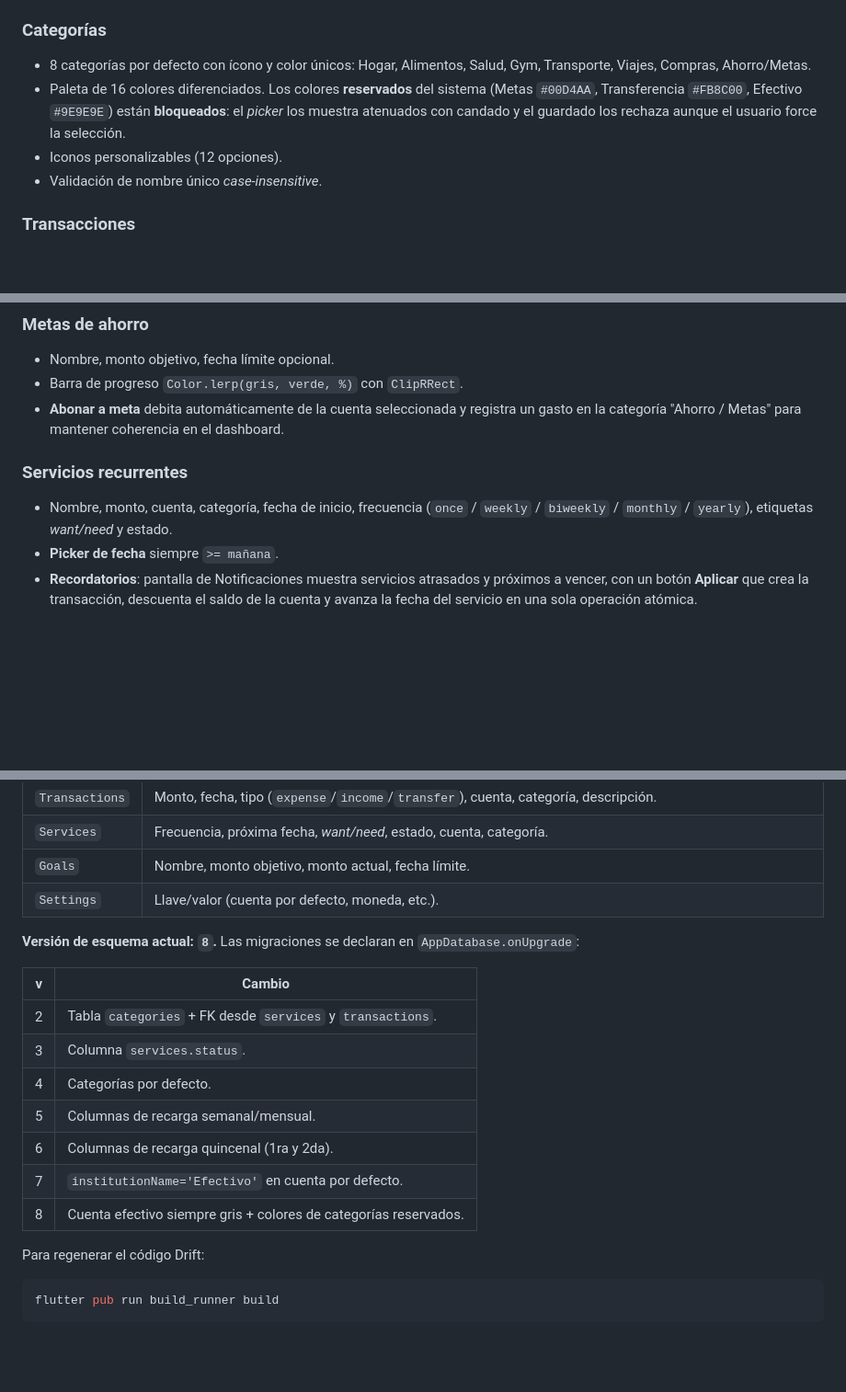
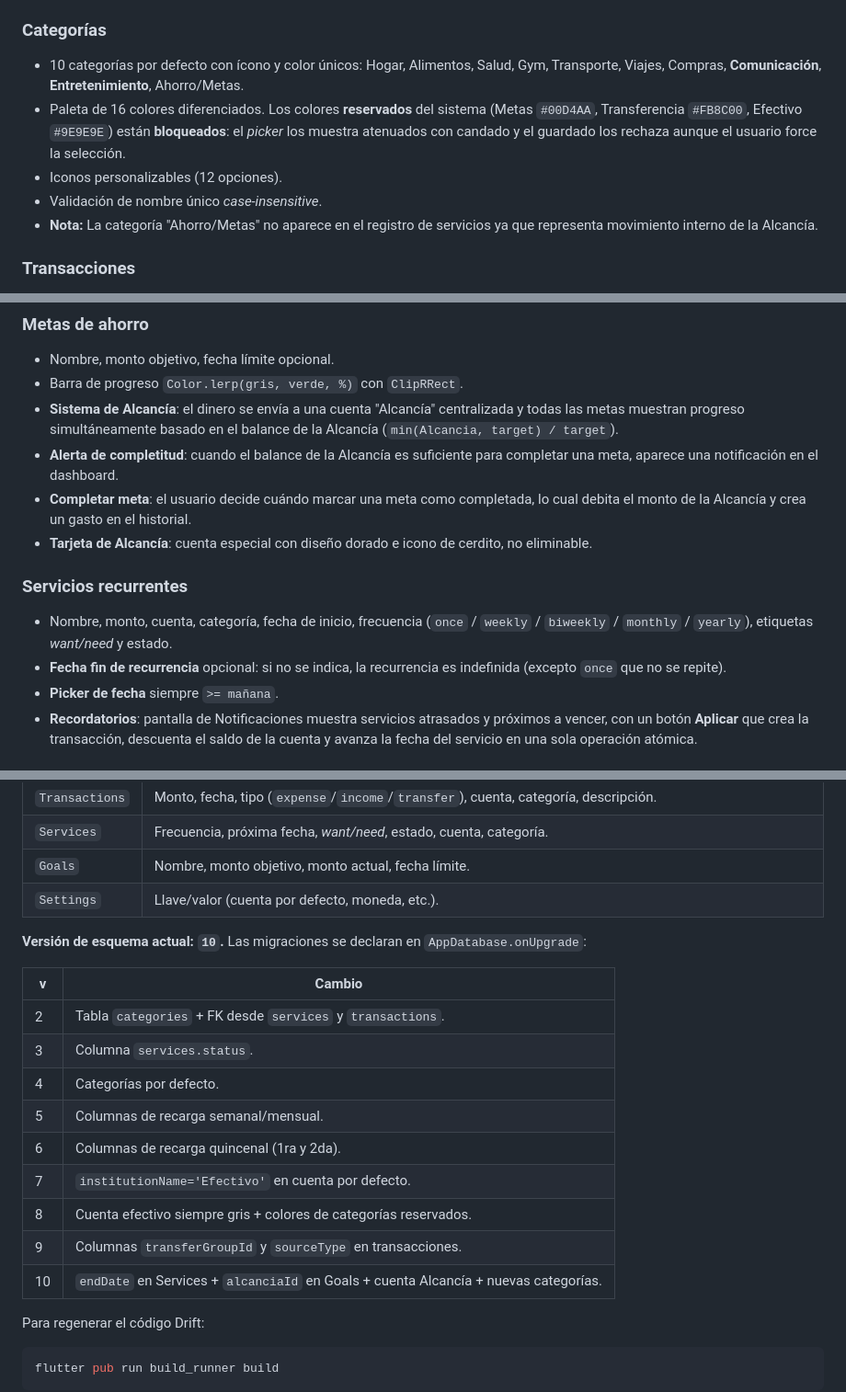
Before and after one commit to Phamton140/Plusbalance, a Markdown page: README.md, 3 parts joined by grey strips. Shown at 92% size. Rendered like a GitHub page; blank space fills up the shorter version.

Commit message:
Update README with new features: Alcancia goals, endDate services, new categories

```diff
--- a/README.md
+++ b/README.md
@@ -58,10 +58,11 @@ Lo que queda son **extensiones de producto** (sync en la nube, presupuestos, mul
 - Selector de fechas siempre bloquea hoy y días pasados (`firstDate: tomorrow`).
 
 ### Categorías
-- 8 categorías por defecto con ícono y color únicos: Hogar, Alimentos, Salud, Gym, Transporte, Viajes, Compras, Ahorro/Metas.
+- 10 categorías por defecto con ícono y color únicos: Hogar, Alimentos, Salud, Gym, Transporte, Viajes, Compras, **Comunicación**, **Entretenimiento**, Ahorro/Metas.
 - Paleta de 16 colores diferenciados. Los colores **reservados** del sistema (Metas `#00D4AA`, Transferencia `#FB8C00`, Efectivo `#9E9E9E`) están **bloqueados**: el *picker* los muestra atenuados con candado y el guardado los rechaza aunque el usuario force la selección.
 - Iconos personalizables (12 opciones).
 - Validación de nombre único *case-insensitive*.
+- **Nota:** La categoría "Ahorro/Metas" no aparece en el registro de servicios ya que representa movimiento interno de la Alcancía.
 
 ### Transacciones
 - **Gasto**, **Ingreso** y **Transferencia** conmutables con un `SegmentedButton` (tamaño constante, sin íconos de selección para evitar saltos).
@@ -72,10 +73,14 @@ Lo que queda son **extensiones de producto** (sync en la nube, presupuestos, mul
 ### Metas de ahorro
 - Nombre, monto objetivo, fecha límite opcional.
 - Barra de progreso `Color.lerp(gris, verde, %)` con `ClipRRect`.
-- **Abonar a meta** debita automáticamente de la cuenta seleccionada y registra un gasto en la categoría "Ahorro / Metas" para mantener coherencia en el dashboard.
+- **Sistema de Alcancía**: el dinero se envía a una cuenta "Alcancía" centralizada y todas las metas muestran progreso simultáneamente basado en el balance de la Alcancía (`min(Alcancia, target) / target`).
+- **Alerta de completitud**: cuando el balance de la Alcancía es suficiente para completar una meta, aparece una notificación en el dashboard.
+- **Completar meta**: el usuario decide cuándo marcar una meta como completada, lo cual debita el monto de la Alcancía y crea un gasto en el historial.
+- **Tarjeta de Alcancía**: cuenta especial con diseño dorado e icono de cerdito, no eliminable.
 
 ### Servicios recurrentes
 - Nombre, monto, cuenta, categoría, fecha de inicio, frecuencia (`once` / `weekly` / `biweekly` / `monthly` / `yearly`), etiquetas *want/need* y estado.
+- **Fecha fin de recurrencia** opcional: si no se indica, la recurrencia es indefinida (excepto `once` que no se repite).
 - **Picker de fecha** siempre `>= mañana`.
 - **Recordatorios**: pantalla de Notificaciones muestra servicios atrasados y próximos a vencer, con un botón **Aplicar** que crea la transacción, descuenta el saldo de la cuenta y avanza la fecha del servicio en una sola operación atómica.
 
@@ -172,7 +177,7 @@ Drift vive en `lib/core/database/`. Tablas principales:
 | `Goals` | Nombre, monto objetivo, monto actual, fecha límite. |
 | `Settings` | Llave/valor (cuenta por defecto, moneda, etc.). |
 
-**Versión de esquema actual: `8`.** Las migraciones se declaran en `AppDatabase.onUpgrade`:
+**Versión de esquema actual: `10`.** Las migraciones se declaran en `AppDatabase.onUpgrade`:
 
 | v | Cambio |
 |---|--------|
@@ -183,6 +188,8 @@ Drift vive en `lib/core/database/`. Tablas principales:
 | 6 | Columnas de recarga quincenal (1ra y 2da). |
 | 7 | `institutionName='Efectivo'` en cuenta por defecto. |
 | 8 | Cuenta efectivo siempre gris + colores de categorías reservados. |
+| 9 | Columnas `transferGroupId` y `sourceType` en transacciones. |
+| 10 | `endDate` en Services + `alcanciaId` en Goals + cuenta Alcancía + nuevas categorías. |
 
 Para regenerar el código Drift:
 
```
